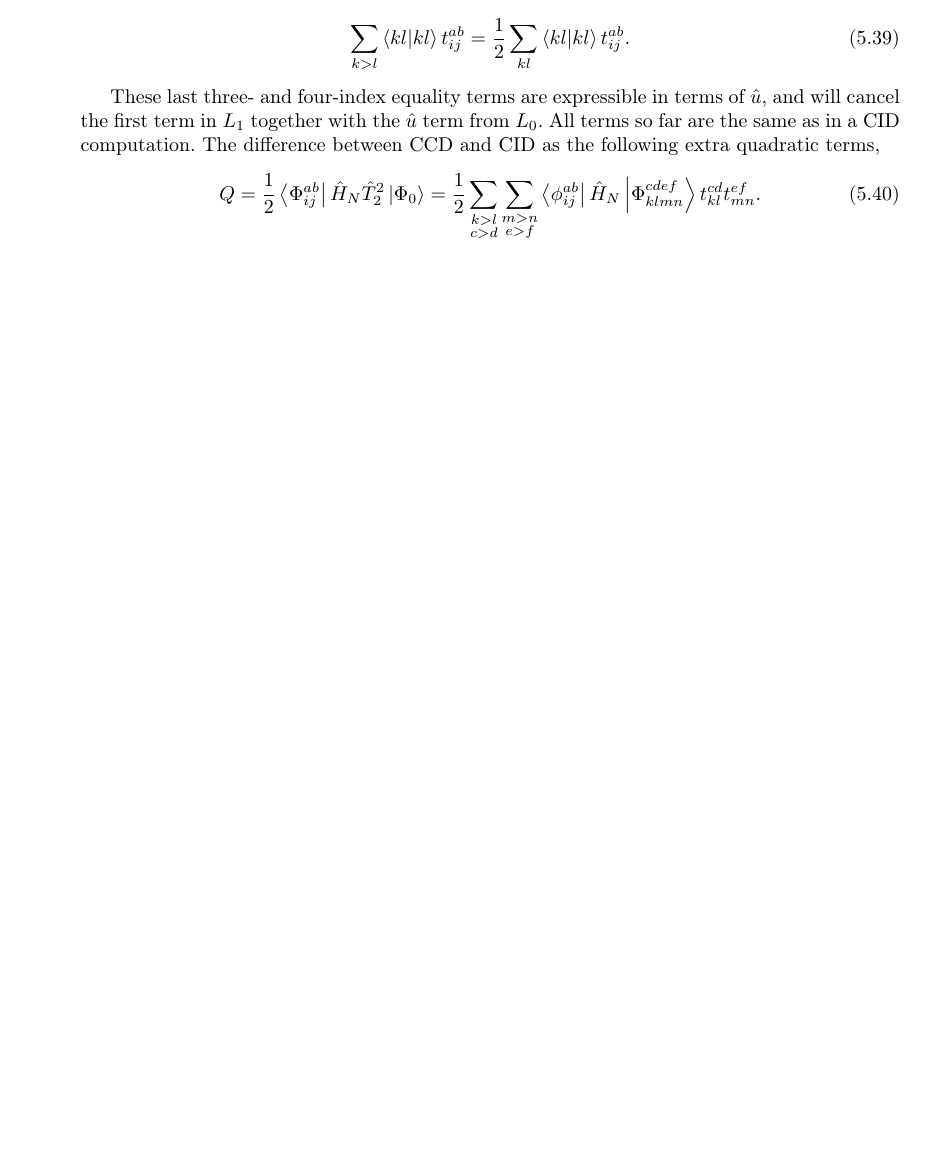
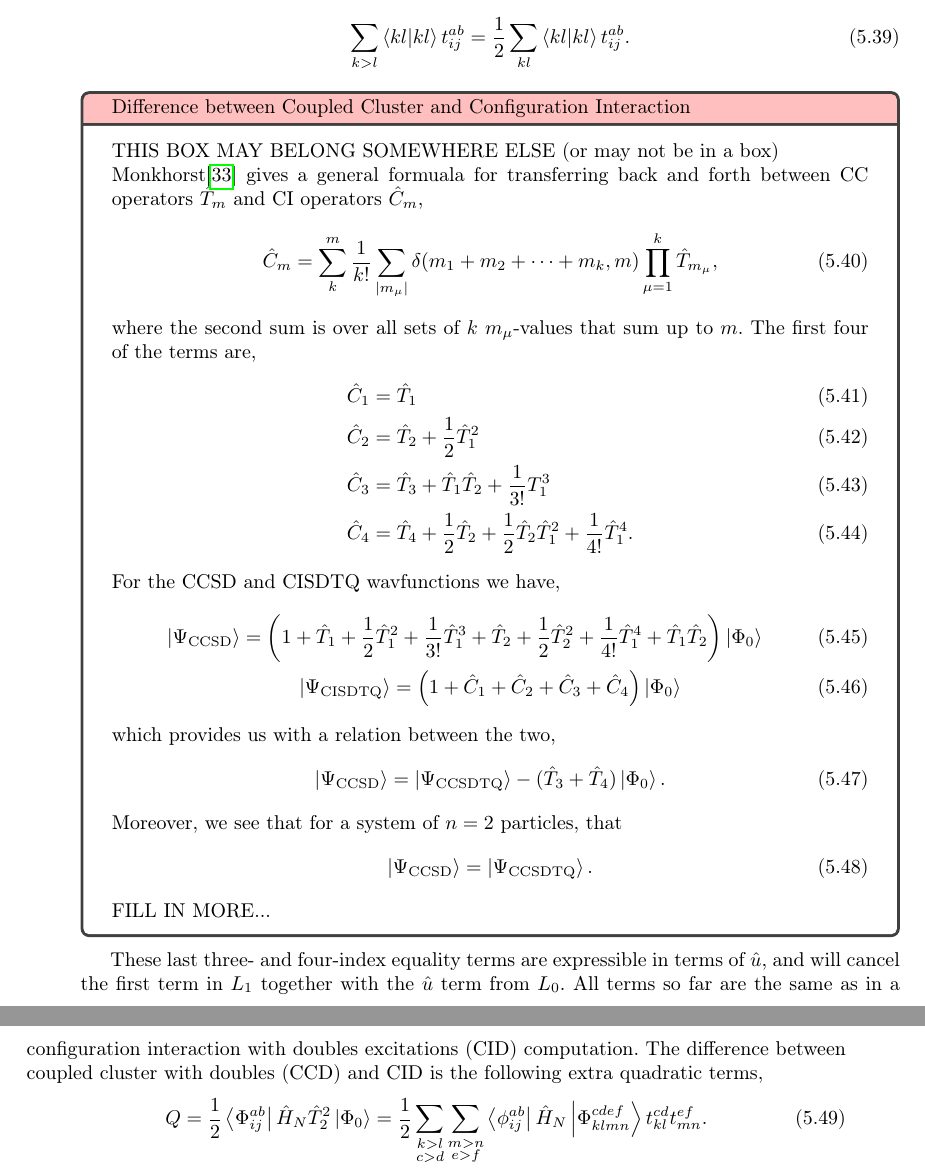
Before and after one commit to gregwinther/taifun, a LaTeX thesis (main.tex, which reads theory/many_body/coupled_cluster.tex): part of page 50 of 97 before the commit and two parts of pages 50 and 51 of 99 after it, the two joined at a grey line, cut so that both start at the same text, the shorter picture padded with empty space. Compiled offline with pdfLaTeX.

Commit message:
Add text on Monkhorst's (1977) formula on CI vs CC.

```diff
--- a/theory/many_body/coupled_cluster.tex
+++ b/theory/many_body/coupled_cluster.tex
@@ -307,10 +307,56 @@ and there is one term for the case where all indices are equal,
     \sum_{k>l} \bra{kl} \ket{kl} t^{ab}_{ij} = \frac{1}{2} \sum_{kl} \bra{kl} \ket{kl} t^{ab}_{ij}.
 \end{equation}
 
+\begin{tcolorbox}[title={Difference between Coupled Cluster and Configuration Interaction},
+    colback={white},
+    colbacktitle={pink},
+    coltitle={black}]
+
+    THIS BOX MAY BELONG SOMEWHERE ELSE (or may not be in a box)
+
+    Monkhorst\cite{monkhorst1977calculation} gives a general formuala for transferring
+    back and forth between CC operators $\hat{T}_m$ and CI operators $\hat{C}_m$,
+    \begin{equation}
+        \hat{C}_m = \sum_{k}^m\frac{1}{k!}\sum_{|m_\mu|}
+            \delta(m_1 + m_2 + \dots + m_k, m) \prod_{\mu=1}^k\hat{T}_{m_\mu},
+    \end{equation}
+    where the second sum is over all sets of $k$ $m_\mu$-values that sum up to $m$.
+    The first four of the terms are,
+    \begin{align}
+        \hat{C}_1 &= \hat{T}_1 \\
+        \hat{C}_2 &= \hat{T}_2 + \frac{1}{2} \hat{T}_1^2 \\
+        \hat{C}_3 &= \hat{T}_3 + \hat{T}_1\hat{T}_2 + \frac{1}{3!} T_1^3 \\
+        \hat{C}_4 &= \hat{T}_4 + \frac{1}{2}\hat{T}_2
+            + \frac{1}{2}\hat{T}_2\hat{T}_1^2 + \frac{1}{4!}\hat{T}_1^4.
+    \end{align}
+    For the CCSD and CISDTQ wavfunctions we have,
+    \begin{gather}
+        \ket{\Psi_{\text{CCSD}}} = \left(
+            1 + \hat{T}_1 + \frac{1}{2}\hat{T}_1^2 + \frac{1}{3!}\hat{T}_1^3
+            + \hat{T}_2 + \frac{1}{2}\hat{T}_2^2 + \frac{1}{4!}\hat{T}_1^4
+            + \hat{T}_1\hat{T}_2
+        \right) \ket{\Phi_0} \\
+        \ket{\Psi_{\text{CISDTQ}}} = \left(
+            1 + \hat{C}_1 + \hat{C}_2  + \hat{C}_3 + \hat{C}_4
+        \right)\ket{\Phi_0}
+    \end{gather}
+    which provides us with a relation between the two,
+    \begin{equation}
+        \ket{\Psi_{\text{CCSD}}}
+            = \ket{\Psi_{\text{CCSDTQ}}} - (\hat{T}_3 + \hat{T}_4)\ket{\Phi_0}.
+    \end{equation}
+    Moreover, we see that for a system of $n=2$ particles, that
+    \begin{equation}
+        \ket{\Psi_{\text{CCSD}}} = \ket{\Psi_{\text{CCSDTQ}}}.
+    \end{equation}
+    FILL IN MORE...
+\end{tcolorbox}
+
 These last three- and four-index equality terms are expressible in terms of $\hat{u}$,
 and will cancel the first term in $L_1$ together with the $\hat{u}$ term from $L_0$.
-All terms so far are the same as in a CID computation. The difference between CCD and
-CID as the following extra quadratic terms,
+All terms so far are the same as in a configuration interaction with doubles excitations
+(CID) computation. The difference between coupled cluster with doubles (CCD) and
+CID is the following extra quadratic terms,
 \begin{equation}
     Q = \frac{1}{2}\bra{\Phi^{ab}_{ij}} \hat{H}_N \hat{T}_2^2\ket{\Phi_0}
         = \frac{1}{2} \sum_{\substack{k>l \\ c>d}} \sum_{\substack{m>n \\ e>f}}
```
Also changed, not shown: references.bib (+11 -0 lines), main.pdf.
